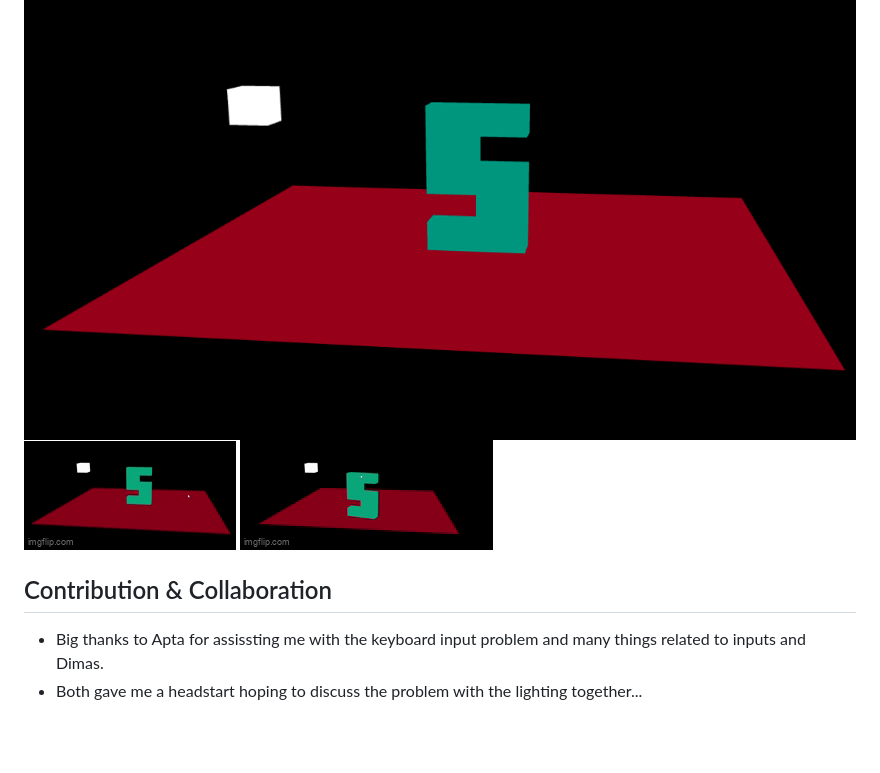
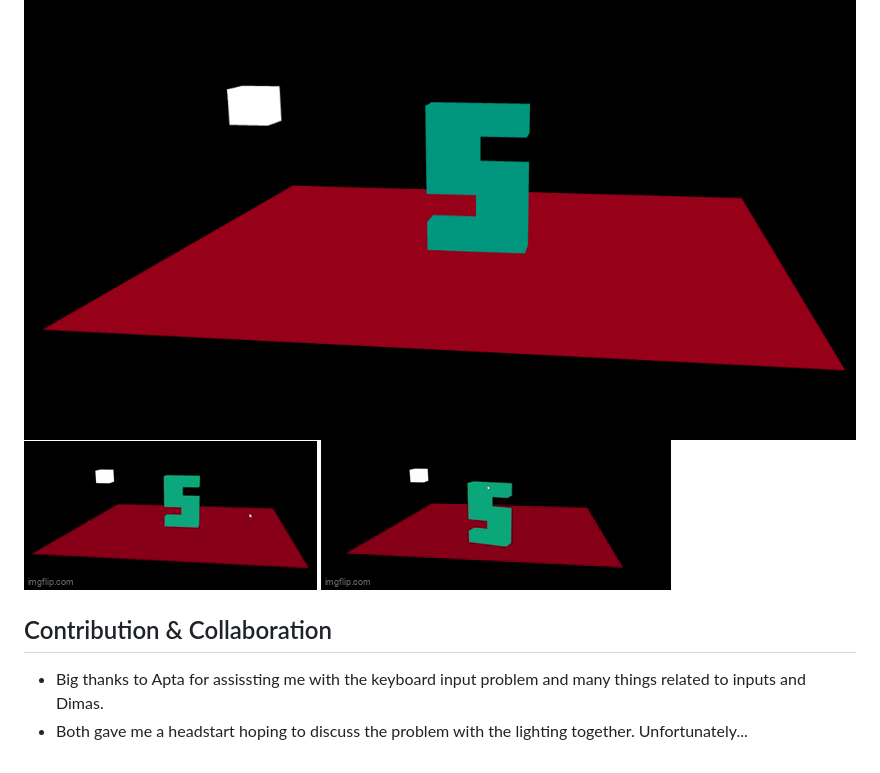
Before and after one commit to cg20231c/assignment-2-webgl-3d-SanGit56, a Markdown page: README.md, the part around the change. GitHub-like rendering; pictures changed too: cube.gif, letter.gif; blank space fills up the shorter version.

Commit message:
memperbaiki gif

```diff
--- a/README.md
+++ b/README.md
@@ -56,4 +56,4 @@ For me, this lighting topic is hard to make it work for the problems/reasons I h
 
 ## Contribution & Collaboration
 - Big thanks to Apta for assissting me with the keyboard input problem and many things related to inputs and Dimas.
-- Both gave me a headstart hoping to discuss the problem with the lighting together...
+- Both gave me a headstart hoping to discuss the problem with the lighting together. Unfortunately...
```
